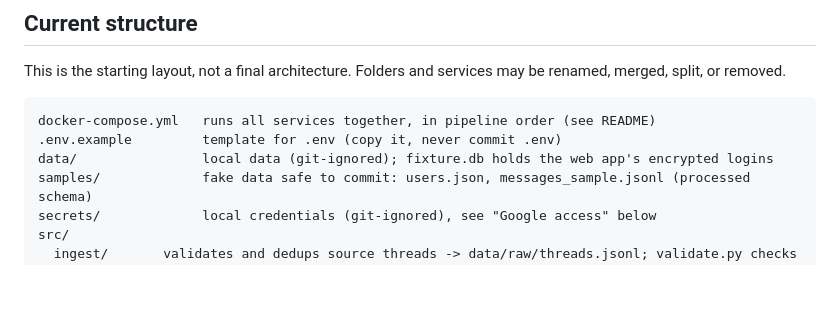
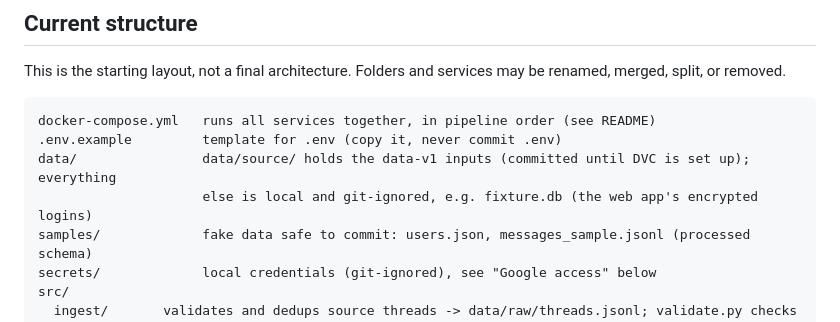
Before and after one commit to dylantellado/fixture, a Markdown page: CLAUDE.md, the part around the change. GitHub-like rendering; blank space fills up the shorter version.

````diff
--- a/CLAUDE.md
+++ b/CLAUDE.md
@@ -40,7 +40,8 @@ This is the starting layout, not a final architecture. Folders and services may
 ```
 docker-compose.yml   runs all services together, in pipeline order (see README)
 .env.example         template for .env (copy it, never commit .env)
-data/                local data (git-ignored); fixture.db holds the web app's encrypted logins
+data/                data/source/ holds the data-v1 inputs (committed until DVC is set up); everything
+                     else is local and git-ignored, e.g. fixture.db (the web app's encrypted logins)
 samples/             fake data safe to commit: users.json, messages_sample.jsonl (processed schema)
 secrets/             local credentials (git-ignored), see "Google access" below
 src/
````
Also changed, not shown: README.md (+3 -4 lines), docs/data/corpus_notes.md (+1 -1 lines).
